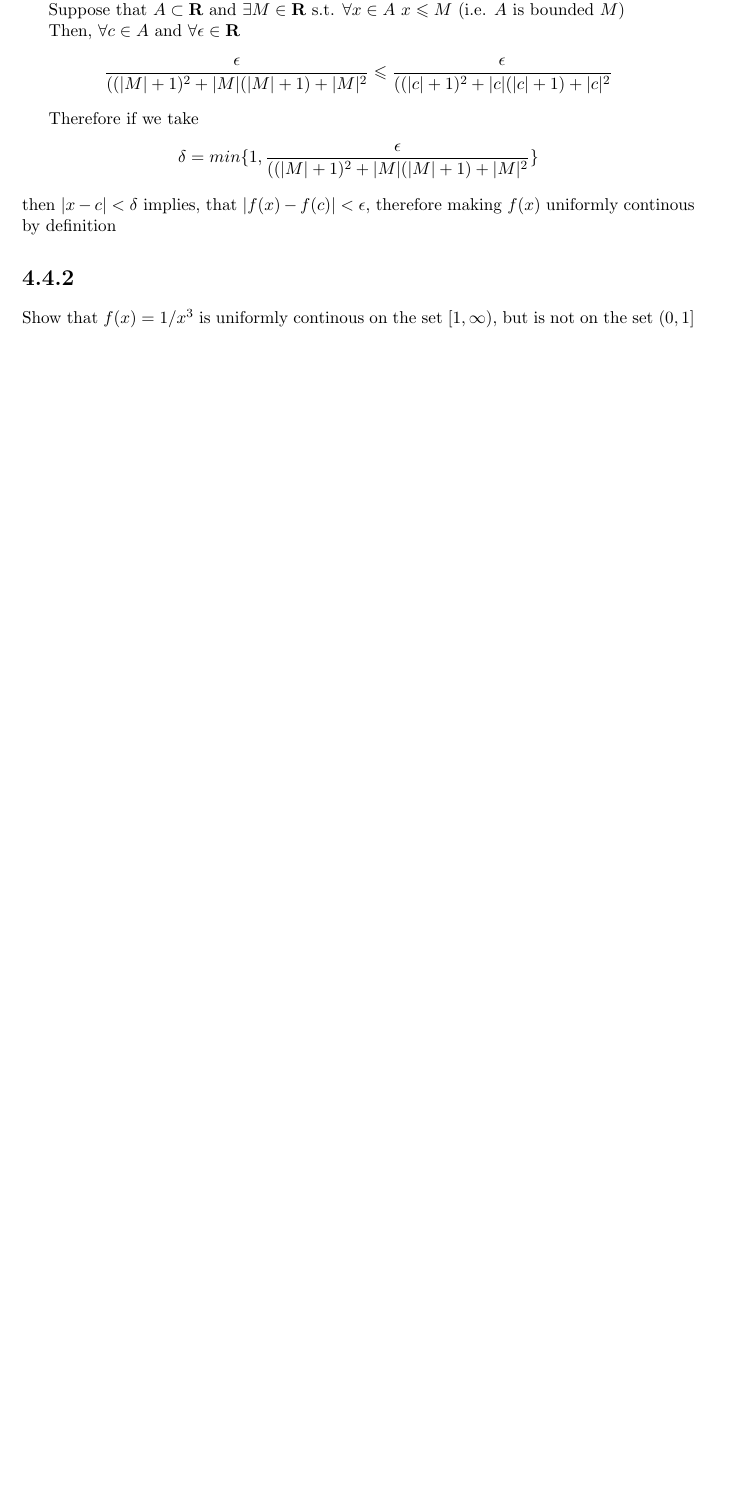
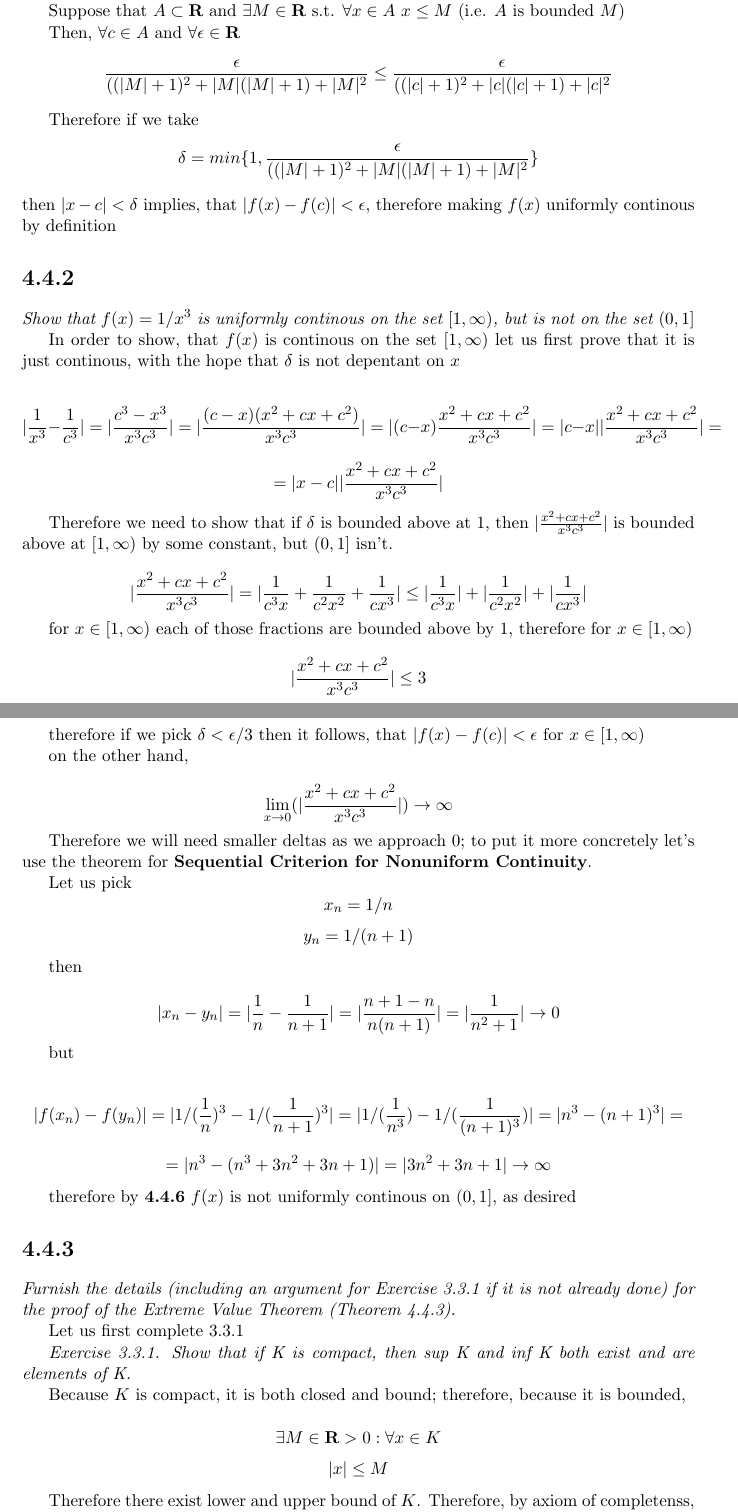
Before and after one commit to g4ps/exercises, a LaTeX document (real_analysis/real_analysis.tex): part of page 3 of 3 before the commit and two parts of pages 3 and 4 of 4 after it, the two joined at a grey line, cut so that both start at the same text, the shorter picture padded with empty space. Compiled offline with pdfLaTeX.

Commit message:
Dod some exercises

```diff
--- a/real_analysis/real_analysis.tex
+++ b/real_analysis/real_analysis.tex
@@ -1,6 +1,6 @@
 \documentclass[11pt,oneside,titlepage]{article}
 \title{My real analysis exercises}
-\usepackage{amssymb}
+% \usepackage{amssymb}
 \usepackage{geometry}
 \author{Evgeny Markin}
 \date{2022}
@@ -73,6 +74,66 @@ continous by definition
 
 
 \section*{4.4.2}
-Show that $f(x) = 1/x^3$  is uniformly continous on the set $[1, \infty)$, but is not on the set $(0, 1]$
+\textit{Show that $f(x) = 1/x^3$  is uniformly continous on the set $[1, \infty)$, but is not on the set $(0, 1]$}
+
+In order to show, that $f(x)$ is continous on the set $[1, \infty)$ let us first prove that it is just continous, with the hope that $\delta$ is not depentant on $x$
+
+$$ |\frac{1}{x^3} - \frac{1}{c^3}| = |\frac{c^3 - x^3}{x^3c^3}| = |\frac{(c - x)(x^2 + cx + c^2)}{x^3c^3}|
+= |(c - x) \frac{x^2 + cx + c^2}{x^3c^3}| = |c - x||\frac{x^2 + cx + c^2}{x^3c^3}| =$$
+$$ = |x - c||\frac{x^2 + cx + c^2}{x^3c^3}| $$
+
+Therefore we need to show that if $\delta$ is bounded above at 1, then $|\frac{x^2 + cx + c^2}{x^3c^3}|$ is bounded above at $[1, \infty)$ by some constant, but  $(0, 1]$ isn't.
+
+$$ |\frac{x^2 + cx + c^2}{x^3c^3}| = |\frac{1}{c^3 x} + \frac{1}{c^2x^2} + \frac{1}{cx^3}| \leq
+|\frac{1}{c^3 x}| + |\frac{1}{c^2x^2}| + |\frac{1}{cx^3}|
+$$
+
+for $x \in [1, \infty)$ each of those fractions are bounded above by 1, therefore for $x \in [1, \infty)$
+
+$$ |\frac{x^2 + cx + c^2}{x^3c^3}| \leq 3 $$
+
+therefore if we pick $\delta < \epsilon / 3 $ then it follows, that $|f(x) - f(c)| < \epsilon$ for $x \in [1, \infty)$
+
+on the other hand,
+
+$$ \lim_{x \to 0}(|\frac{x^2 + cx + c^2}{x^3c^3}|) \to \infty  $$
+
+Therefore we will need smaller deltas as we approach 0; to put it more concretely let's use the theorem for
+\textbf{Sequential Criterion for Nonuniform Continuity}.
+
+Let us pick
+$$x_n = 1/n$$
+$$y_n = 1/(n + 1)$$
+
+then
+
+$$|x_n - y_n| = |\frac{1}{n} - \frac{1}{n + 1}| = |\frac{n + 1 - n}{n(n + 1)}| = |\frac{1}{n ^ 2 + 1}| \to 0$$
+
+but
+
+$$ |f(x_n) - f(y_n)| = |1/(\frac{1}{n})^3 - 1/(\frac{1}{n + 1})^3| = |1/(\frac{1}{n^3}) - 1/(\frac{1}{(n + 1)^3})| =  |n^3 - (n + 1)^3| =  $$
+$$ = |n^3 - (n ^ 3 + 3 n^2 + 3 n + 1)| = |3n^2 + 3n + 1| \to \infty$$
+
+therefore by \textbf{4.4.6} $f(x)$ is not uniformly continous on $(0, 1]$, as desired
+
+\section*{4.4.3}
+\textit{Furnish the details (including an argument for Exercise 3.3.1 if it is not already done) for the proof of the Extreme Value Theorem (Theorem 4.4.3).}
+
+Let us first complete 3.3.1
+
+\textit{Exercise 3.3.1. Show that if K is compact, then sup K and inf K both exist and are elements of K.}
+
+Because $K$ is compact, it is both closed and bound; therefore, because it is bounded,
+
+
+$$ \exists M \in \textbf{R} > 0 :  \forall x \in K $$
+$$ |x| \leq M $$
+
+
+Therefore there exist lower and upper bound of $K$. Therefore, by axiom of completenss, there exist
+both $sup(K)$ and $inf(K)$ (i.e. both least upper bound and greatest lower bound)
+
+Now let's prove that there exists a sequence that converges to either $sup(k)$ or $inf(k)$.
+
 
 \end{document}
```
Also changed, not shown: real_analysis/real_analysis.pdf, real_analysis/real_analysis.tex (19 more changed lines), 2 other files.
